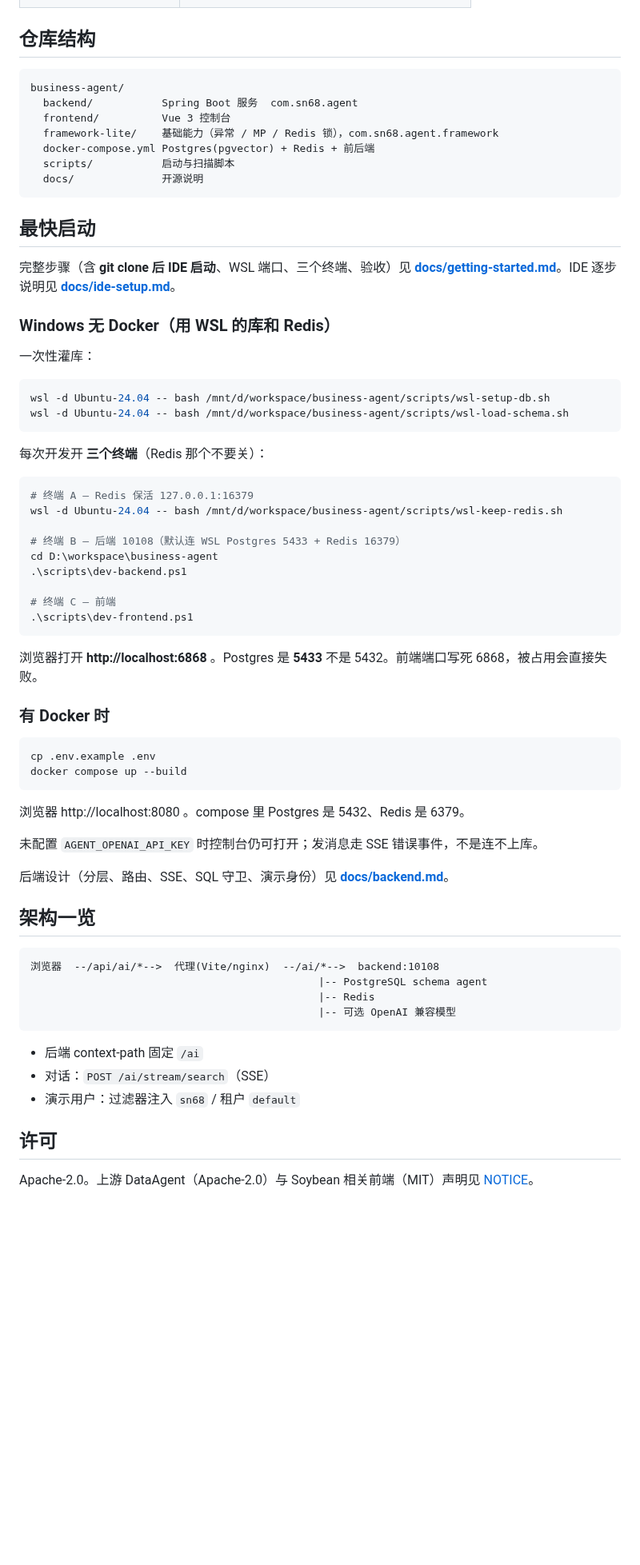
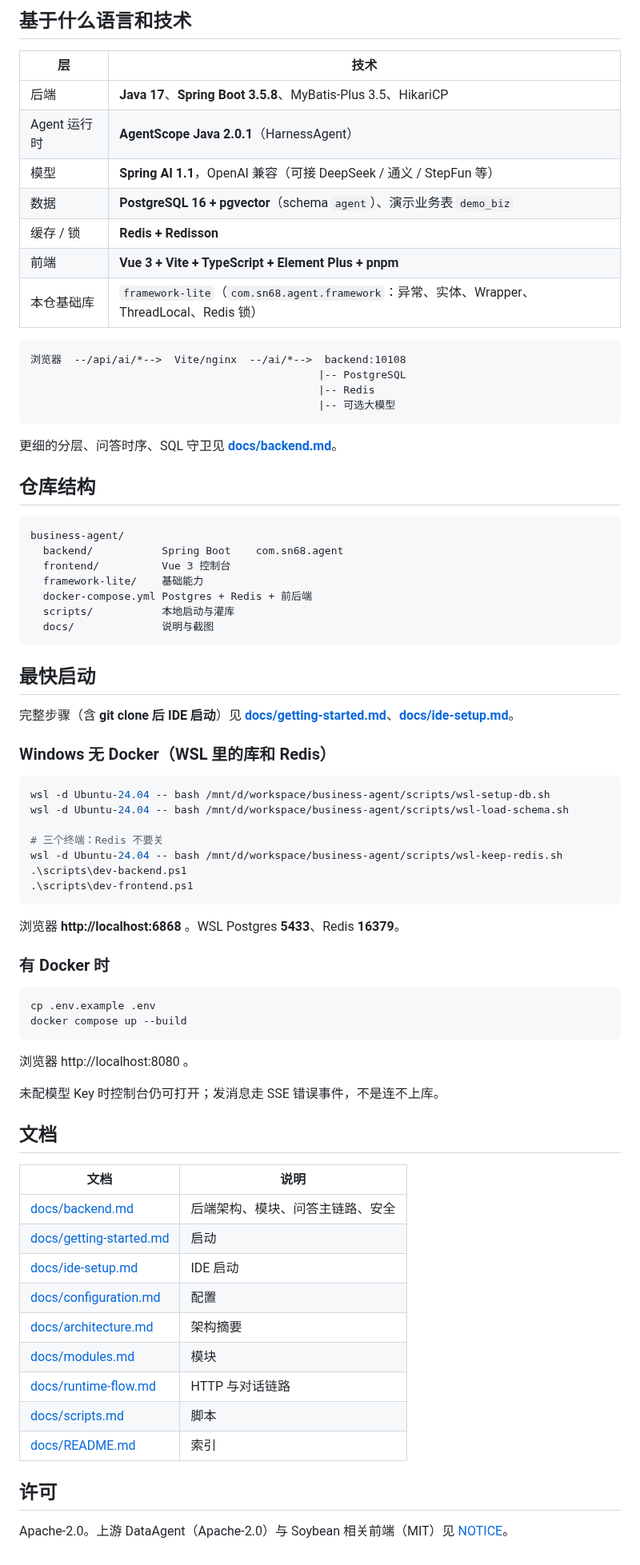
Before and after one commit to 2008010688sn/business-agent, a Markdown page: README.md, the part around one of its changes. Shown at 80% size. GitHub-like rendering; blank space fills up the shorter version.

Commit message:
docs: README product overview with console screenshots

````diff
--- a/README.md
+++ b/README.md
@@ -19,44 +74,53 @@ This is a standalone agent console and runtime. It does **not** include business
+## 基于什么语言和技术
+
+| 层 | 技术 |
+|---|---|
+| 后端 | **Java 17**、**Spring Boot 3.5.8**、MyBatis-Plus 3.5、HikariCP |
+| Agent 运行时 | **AgentScope Java 2.0.1**（HarnessAgent） |
+| 模型 | **Spring AI 1.1**，OpenAI 兼容（可接 DeepSeek / 通义 / StepFun 等） |
+| 数据 | **PostgreSQL 16 + pgvector**（schema `agent`）、演示业务表 `demo_biz` |
+| 缓存 / 锁 | **Redis + Redisson** |
+| 前端 | **Vue 3 + Vite + TypeScript + Element Plus + pnpm** |
+| 本仓基础库 | `framework-lite`（`com.sn68.agent.framework`：异常、实体、Wrapper、ThreadLocal、Redis 锁） |
+
+```
+浏览器  --/api/ai/*-->  Vite/nginx  --/ai/*-->  backend:10108
+                                              |-- PostgreSQL
+                                              |-- Redis
+                                              |-- 可选大模型
+```
+
+更细的分层、问答时序、SQL 守卫见 **[docs/backend.md](docs/backend.md)**。
 
 ## 仓库结构
 
 ```
 business-agent/
-  backend/           Spring Boot 服务  com.sn68.agent
+  backend/           Spring Boot    com.sn68.agent
   frontend/          Vue 3 控制台
-  framework-lite/    基础能力（异常 / MP / Redis 锁），com.sn68.agent.framework
-  docker-compose.yml Postgres(pgvector) + Redis + 前后端
-  scripts/           启动与扫描脚本
-  docs/              开源说明
+  framework-lite/    基础能力
+  docker-compose.yml Postgres + Redis + 前后端
+  scripts/           本地启动与灌库
+  docs/              说明与截图
 ```
 
 ## 最快启动
 
-完整步骤（含 **git clone 后 IDE 启动**、WSL 端口、三个终端、验收）见 **[docs/getting-started.md](docs/getting-started.md)**。IDE 逐步说明见 **[docs/ide-setup.md](docs/ide-setup.md)**。
+完整步骤（含 **git clone 后 IDE 启动**）见 **[docs/getting-started.md](docs/getting-started.md)**、**[docs/ide-setup.md](docs/ide-setup.md)**。
 
-### Windows 无 Docker（用 WSL 的库和 Redis）
-
-一次性灌库：
+### Windows 无 Docker（WSL 里的库和 Redis）
 
 ```powershell
 wsl -d Ubuntu-24.04 -- bash /mnt/d/workspace/business-agent/scripts/wsl-setup-db.sh
 wsl -d Ubuntu-24.04 -- bash /mnt/d/workspace/business-agent/scripts/wsl-load-schema.sh
-```
 
-每次开发开 **三个终端**（Redis 那个不要关）：
-
-```powershell
-# 终端 A — Redis 保活 127.0.0.1:16379
+# 三个终端：Redis 不要关
 wsl -d Ubuntu-24.04 -- bash /mnt/d/workspace/business-agent/scripts/wsl-keep-redis.sh
-
-# 终端 B — 后端 10108（默认连 WSL Postgres 5433 + Redis 16379）
-cd D:\workspace\business-agent
 .\scripts\dev-backend.ps1
-
-# 终端 C — 前端
 .\scripts\dev-frontend.ps1
 ```
 
-浏览器打开 **http://localhost:6868** 。Postgres 是 **5433** 不是 5432。前端端口写死 6868，被占用会直接失败。
+浏览器 **http://localhost:6868** 。WSL Postgres **5433**、Redis **16379**。
 
 ### 有 Docker 时
 
@@ -65,25 +129,24 @@ cp .env.example .env
 docker compose up --build
 ```
 
-浏览器 http://localhost:8080 。compose 里 Postgres 是 5432、Redis 是 6379。
+浏览器 http://localhost:8080 。
 
-未配置 `AGENT_OPENAI_API_KEY` 时控制台仍可打开；发消息走 SSE 错误事件，不是连不上库。
+未配模型 Key 时控制台仍可打开；发消息走 SSE 错误事件，不是连不上库。
 
-后端设计（分层、路由、SSE、SQL 守卫、演示身份）见 **[docs/backend.md](docs/backend.md)**。
+## 文档
 
-## 架构一览
-
-```
-浏览器  --/api/ai/*-->  代理(Vite/nginx)  --/ai/*-->  backend:10108
-                                              |-- PostgreSQL schema agent
-                                              |-- Redis
-                                              |-- 可选 OpenAI 兼容模型
-```
-
-- 后端 context-path 固定 `/ai`
-- 对话：`POST /ai/stream/search`（SSE）
-- 演示用户：过滤器注入 `sn68` / 租户 `default`
+| 文档 | 说明 |
+|---|---|
+| [docs/backend.md](docs/backend.md) | 后端架构、模块、问答主链路、安全 |
+| [docs/getting-started.md](docs/getting-started.md) | 启动 |
+| [docs/ide-setup.md](docs/ide-setup.md) | IDE 启动 |
+| [docs/configuration.md](docs/configuration.md) | 配置 |
+| [docs/architecture.md](docs/architecture.md) | 架构摘要 |
+| [docs/modules.md](docs/modules.md) | 模块 |
+| [docs/runtime-flow.md](docs/runtime-flow.md) | HTTP 与对话链路 |
+| [docs/scripts.md](docs/scripts.md) | 脚本 |
+| [docs/README.md](docs/README.md) | 索引 |
 
 ## 许可
 
-Apache-2.0。上游 DataAgent（Apache-2.0）与 Soybean 相关前端（MIT）声明见 [NOTICE](NOTICE)。
+Apache-2.0。上游 DataAgent（Apache-2.0）与 Soybean 相关前端（MIT）见 [NOTICE](NOTICE)。
````
Also changed, not shown: other parts of README.md (+67 -12 lines), docs/README.md (+1 -1 lines), docs/images/agents.png (added), docs/images/chat.png (added), docs/images/datasources.png (added), docs/images/employees.png (added), docs/images/models.png (added), docs/images/skills.png (added).
